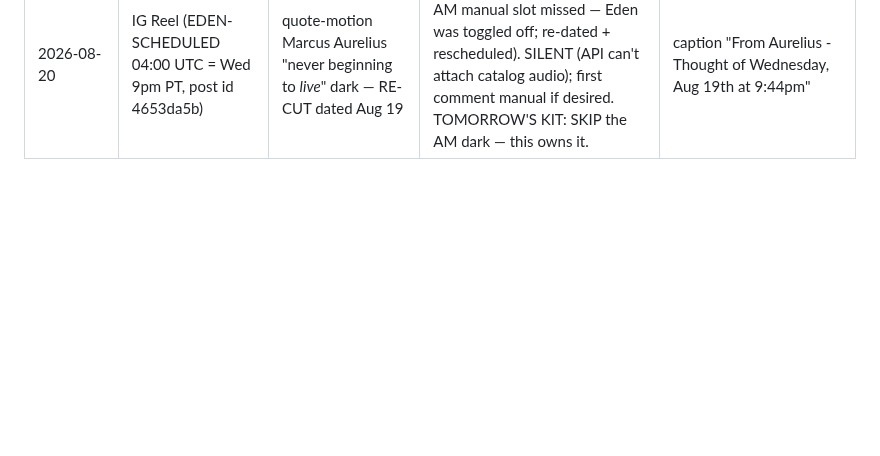
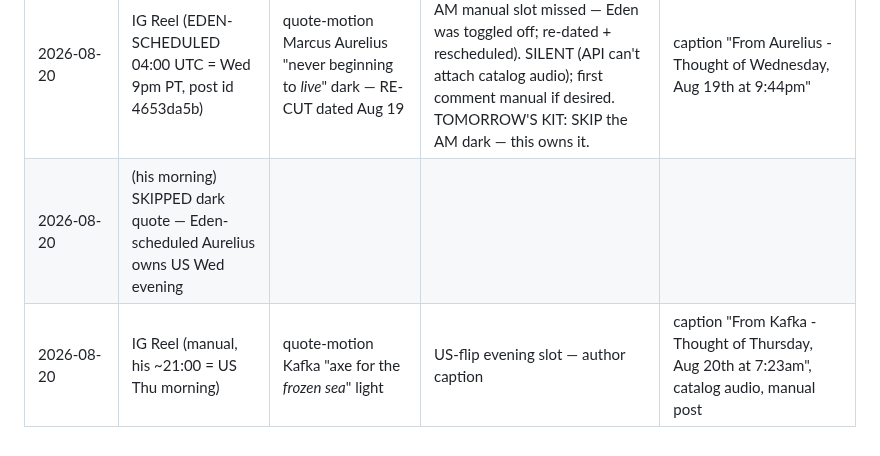
Before and after one commit to wendybeats/journaling-app, a Markdown page: tools/content/hooks.md, the part around the change. Drawn GitHub-style; blank space fills up the shorter version.

Commit message:
Live log: Aug 20 — AM dark skipped (Eden-scheduled Aurelius owns slot), Kafka light for US Thu morning
Co-Authored-By: Claude <noreply@anthropic.com>

```diff
--- a/tools/content/hooks.md
+++ b/tools/content/hooks.md
@@ -243,3 +243,5 @@ Mix guide: pillars carry the page, product promos stay ≤1 in 4 posts.
 | 2026-08-19 | IG Reel (manual, his AM = US Tue evening) | quote-motion Marcus Aurelius "never beginning to *live*" dark | US-flip morning slot — author caption | caption "From Aurelius - Thought of Tuesday, Aug 18th at 9:52pm", catalog audio, manual post |
 | 2026-08-19 | IG Reel (manual, his ~21:00 = US Wed morning) | quote-motion Kierkegaard "dizziness of *freedom*" light | US-flip evening slot — author caption | caption "From Kierkegaard - Thought of Wednesday, Aug 19th at 6:52am", catalog audio, manual post |
 | 2026-08-20 | IG Reel (EDEN-SCHEDULED 04:00 UTC = Wed 9pm PT, post id 4653da5b) | quote-motion Marcus Aurelius "never beginning to *live*" dark — RE-CUT dated Aug 19 | US Wed evening slot (Aug 19 AM manual slot missed — Eden was toggled off; re-dated + rescheduled). SILENT (API can't attach catalog audio); first comment manual if desired. TOMORROW'S KIT: SKIP the AM dark — this owns it. | caption "From Aurelius - Thought of Wednesday, Aug 19th at 9:44pm" |
+| 2026-08-20 | (his morning) SKIPPED dark quote — Eden-scheduled Aurelius owns US Wed evening | | | |
+| 2026-08-20 | IG Reel (manual, his ~21:00 = US Thu morning) | quote-motion Kafka "axe for the *frozen sea*" light | US-flip evening slot — author caption | caption "From Kafka - Thought of Thursday, Aug 20th at 7:23am", catalog audio, manual post |
```
